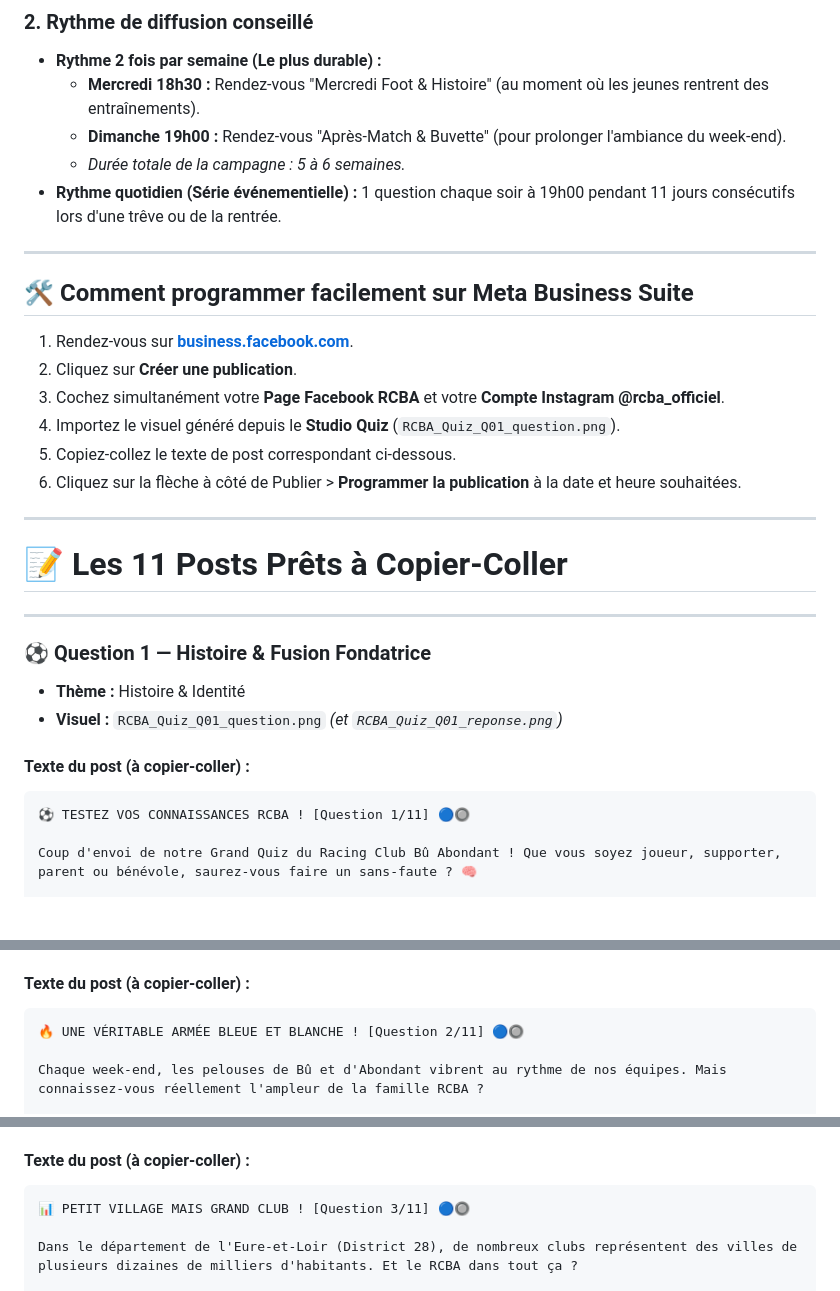
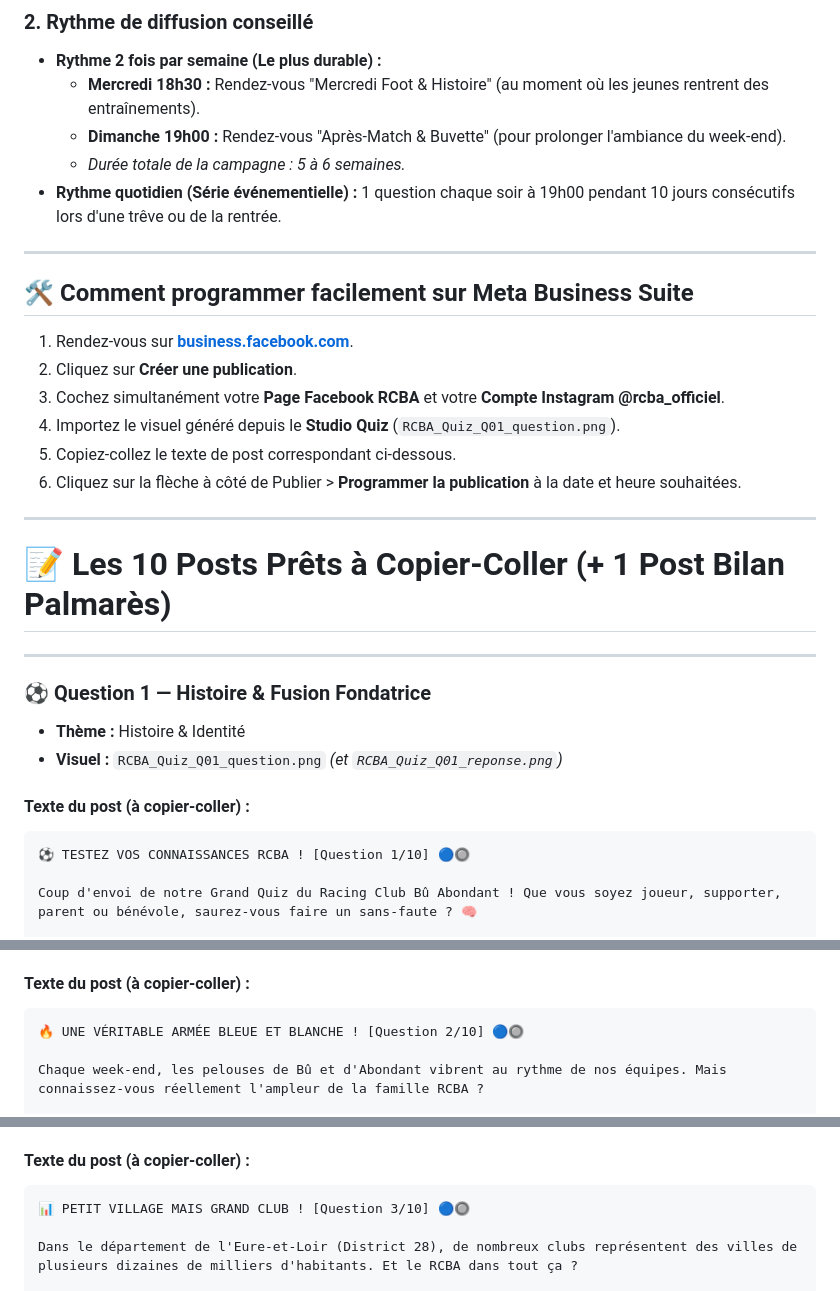
Before and after one commit to scarla28260/rcba-quiz, a Markdown page: POSTS_META_BUSINESS_SUITE.md, 3 parts joined by grey strips. Drawn GitHub-style; blank space fills up the shorter version.

````diff
--- a/POSTS_META_BUSINESS_SUITE.md
+++ b/POSTS_META_BUSINESS_SUITE.md
@@ -19,7 +19,7 @@
   - **Mercredi 18h30 :** Rendez-vous "Mercredi Foot & Histoire" (au moment où les jeunes rentrent des entraînements).
   - **Dimanche 19h00 :** Rendez-vous "Après-Match & Buvette" (pour prolonger l'ambiance du week-end).
   - *Durée totale de la campagne : 5 à 6 semaines.*
-- **Rythme quotidien (Série événementielle) :** 1 question chaque soir à 19h00 pendant 11 jours consécutifs lors d'une trêve ou de la rentrée.
+- **Rythme quotidien (Série événementielle) :** 1 question chaque soir à 19h00 pendant 10 jours consécutifs lors d'une trêve ou de la rentrée.
 
 ---
 
@@ -34,7 +34,7 @@
 
 ---
 
-# 📝 Les 11 Posts Prêts à Copier-Coller
+# 📝 Les 10 Posts Prêts à Copier-Coller (+ 1 Post Bilan Palmarès)
 
 ---
 
@@ -44,7 +44,7 @@
 
 #### Texte du post (à copier-coller) :
 ```text
-⚽ TESTEZ VOS CONNAISSANCES RCBA ! [Question 1/11] 🔵🔘
+⚽ TESTEZ VOS CONNAISSANCES RCBA ! [Question 1/10] 🔵🔘
 
 Coup d'envoi de notre Grand Quiz du Racing Club Bû Abondant ! Que vous soyez joueur, supporter, parent ou bénévole, saurez-vous faire un sans-faute ? 🧠
 
@@ -82,7 +82,7 @@ Rendez-vous mercredi prochain pour la Question 2 ! 🔥
 
 #### Texte du post (à copier-coller) :
 ```text
-🔥 UNE VÉRITABLE ARMÉE BLEUE ET BLANCHE ! [Question 2/11] 🔵🔘
+🔥 UNE VÉRITABLE ARMÉE BLEUE ET BLANCHE ! [Question 2/10] 🔵🔘
 
 Chaque week-end, les pelouses de Bû et d'Abondant vibrent au rythme de nos équipes. Mais connaissez-vous réellement l'ampleur de la famille RCBA ?
 
@@ -116,7 +116,7 @@ Merci à toutes et à tous de faire vivre le club chaque jour ! 💙
 
 #### Texte du post (à copier-coller) :
 ```text
-📊 PETIT VILLAGE MAIS GRAND CLUB ! [Question 3/11] 🔵🔘
+📊 PETIT VILLAGE MAIS GRAND CLUB ! [Question 3/10] 🔵🔘
 
 Dans le département de l'Eure-et-Loir (District 28), de nombreux clubs représentent des villes de plusieurs dizaines de milliers d'habitants. Et le RCBA dans tout ça ?
 
````
Also changed, not shown: other parts of POSTS_META_BUSINESS_SUITE.md (+6 -6 lines), README.md (+2 -2 lines).
